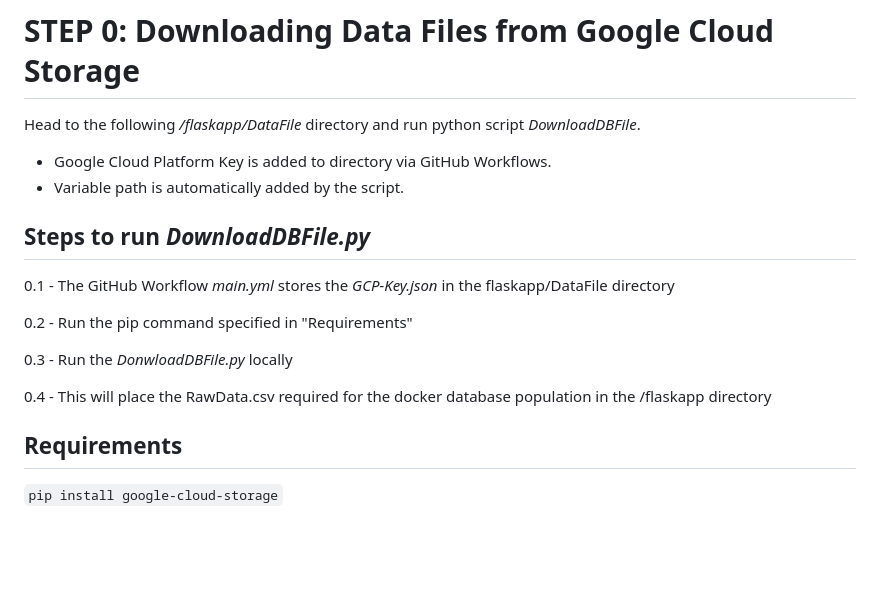
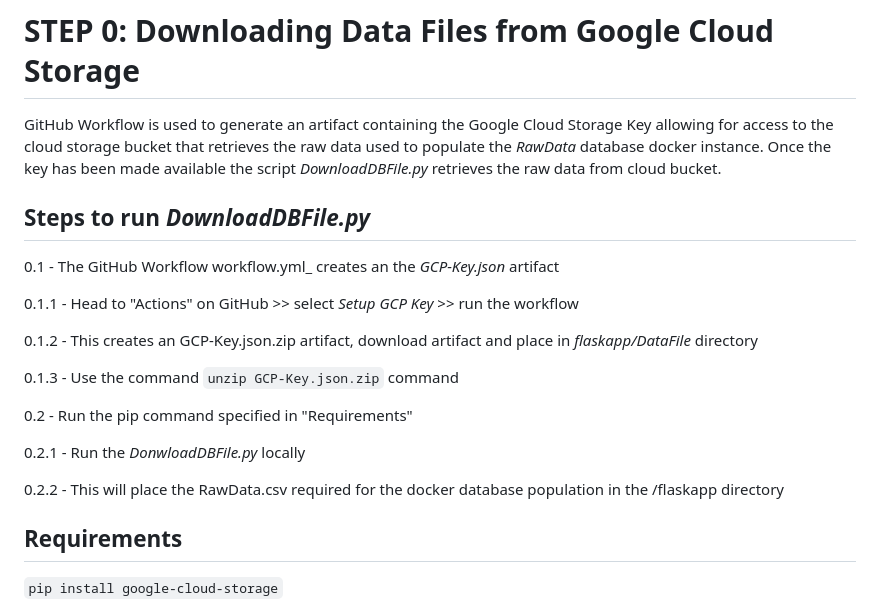
Before and after one commit to adrianzevenster/machine-learning_data-pipeline, a Markdown page: README.md, the part around the change. Drawn GitHub-style; blank space fills up the shorter version.

````diff
--- a/README.md
+++ b/README.md
@@ -46,17 +46,21 @@
 ---
 # STEP 0: Downloading Data Files from Google Cloud Storage
 
-Head to the following _/flaskapp/DataFile_ directory and run python script _DownloadDBFile_. <br>
-- Google Cloud Platform Key is added to directory via GitHub Workflows.
-- Variable path is automatically added by the script. <br>
+GitHub Workflow is used to generate an artifact containing the Google Cloud Storage Key allowing for access to the cloud storage bucket that retrieves the raw data used to populate the _RawData_ database docker instance. Once the key has been made available the script _DownloadDBFile.py_ retrieves the raw data from cloud bucket.
 ## Steps to run _DownloadDBFile.py_
-0.1 - The GitHub Workflow _main.yml_ stores the _GCP-Key.json_ in the flaskapp/DataFile directory
+0.1 - The GitHub Workflow workflow.yml_ creates an the _GCP-Key.json_ artifact
+
+0.1.1 - Head to "Actions" on GitHub >> select _Setup GCP Key_ >> run the workflow
+
+0.1.2 - This creates an GCP-Key.json.zip artifact, download artifact and place in _flaskapp/DataFile_ directory
+
+0.1.3 - Use the command ```unzip GCP-Key.json.zip``` command
 
 0.2 - Run the pip command specified in "Requirements"
 
-0.3 - Run the _DonwloadDBFile.py_ locally
+0.2.1 - Run the _DonwloadDBFile.py_ locally
 
-0.4 - This will place the RawData.csv required for the docker database population in the /flaskapp directory
+0.2.2 - This will place the RawData.csv required for the docker database population in the /flaskapp directory
 
 ## Requirements
 ```pip install google-cloud-storage```
````
